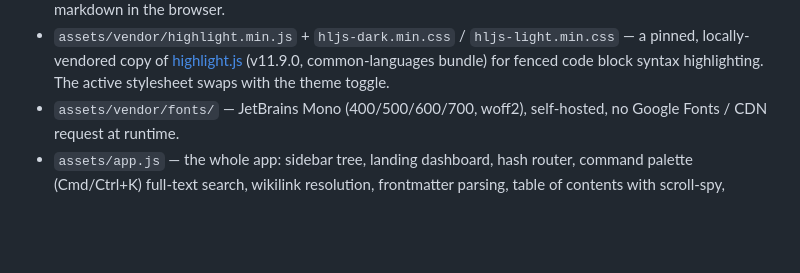
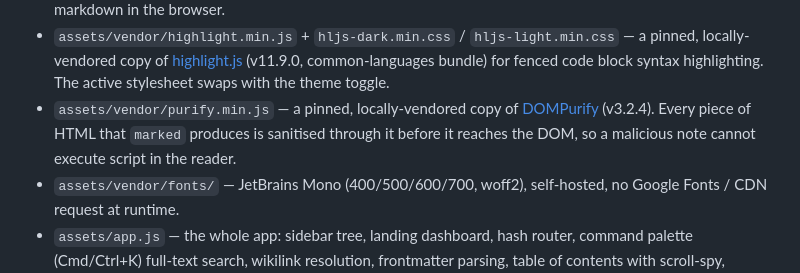
Before and after one commit to atharvak161/cybersec-vault, a Markdown page: README.md, the part around the change. Rendered like a GitHub page; blank space fills up the shorter version.

Commit message:
Document the DOMPurify sanitisation step (#1)
assets/vendor/purify.min.js (DOMPurify 3.2.4) is vendored, loaded in index.html,
and called in assets/app.js to sanitise every piece of HTML that marked produces
before it reaches the DOM. The vendor list in 'How it works' covered marked,
highlight.js and the self-hosted fonts, but omitted it entirely.

It is the one vendored library here with a security purpose, and the profile
README already cites 'HTML sanitised with DOMPurify' as this project's security
highlight - so this repo's own README was the only place not mentioning the thing
being advertised elsewhere. Anyone auditing whether rendering untrusted markdown
in this viewer is safe would have had to read the source to find out.

Co-authored-by: Atharva Kulkarni <atharva@Atharvas-MacBook-Pro.local>

```diff
--- a/README.md
+++ b/README.md
@@ -90,6 +90,10 @@ it means search and the graph lag behind the markdown until it is run.
   — a pinned, locally-vendored copy of [highlight.js](https://highlightjs.org/)
   (v11.9.0, common-languages bundle) for fenced code block syntax
   highlighting. The active stylesheet swaps with the theme toggle.
+- `assets/vendor/purify.min.js` — a pinned, locally-vendored copy of
+  [DOMPurify](https://github.com/cure53/DOMPurify) (v3.2.4). Every piece of HTML
+  that `marked` produces is sanitised through it before it reaches the DOM, so a
+  malicious note cannot execute script in the reader.
 - `assets/vendor/fonts/` — JetBrains Mono (400/500/600/700, woff2),
   self-hosted, no Google Fonts / CDN request at runtime.
 - `assets/app.js` — the whole app: sidebar tree, landing dashboard, hash
```
